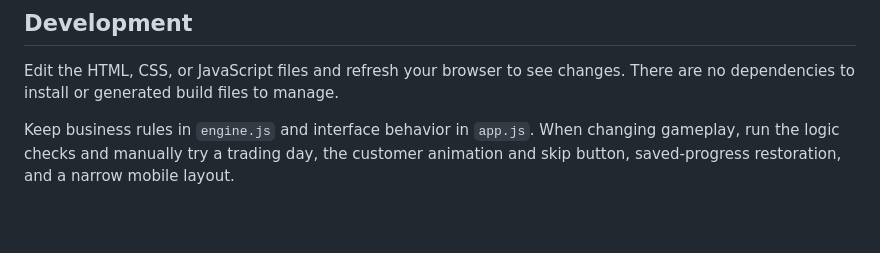
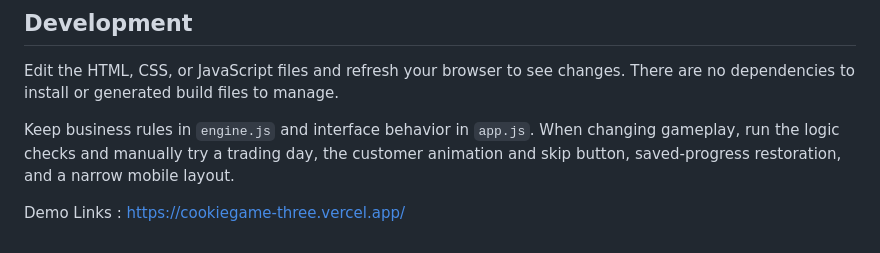
Before and after one commit to bedu9111/CookieShopGame, a Markdown page: README.md, the part around the change. GitHub-like rendering; blank space fills up the shorter version.

Commit message:
Add demo link to README
Added demo link to README for easy access.

```diff
--- a/README.md
+++ b/README.md
@@ -125,3 +125,5 @@ node --check engine.js
 Edit the HTML, CSS, or JavaScript files and refresh your browser to see changes. There are no dependencies to install or generated build files to manage.
 
 Keep business rules in `engine.js` and interface behavior in `app.js`. When changing gameplay, run the logic checks and manually try a trading day, the customer animation and skip button, saved-progress restoration, and a narrow mobile layout.
+
+Demo Links : https://cookiegame-three.vercel.app/
```
